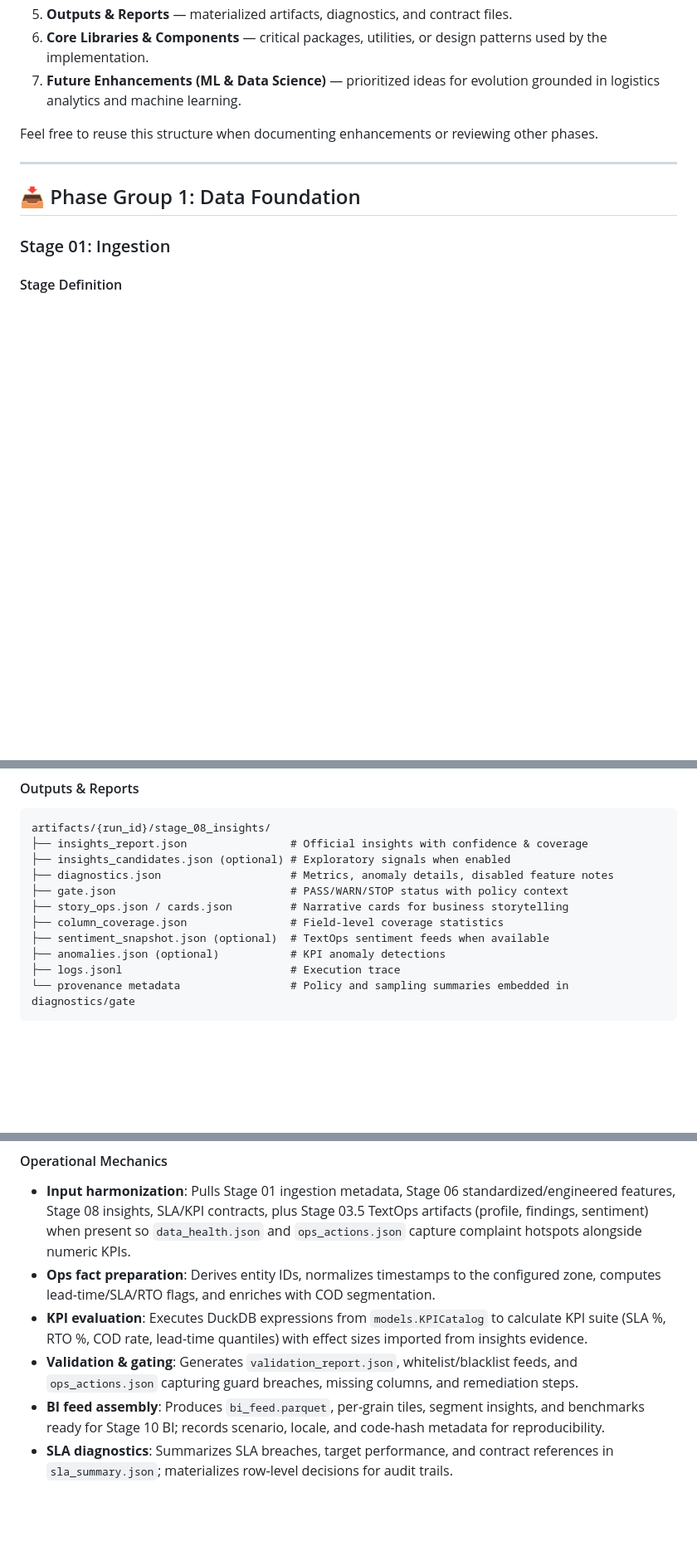
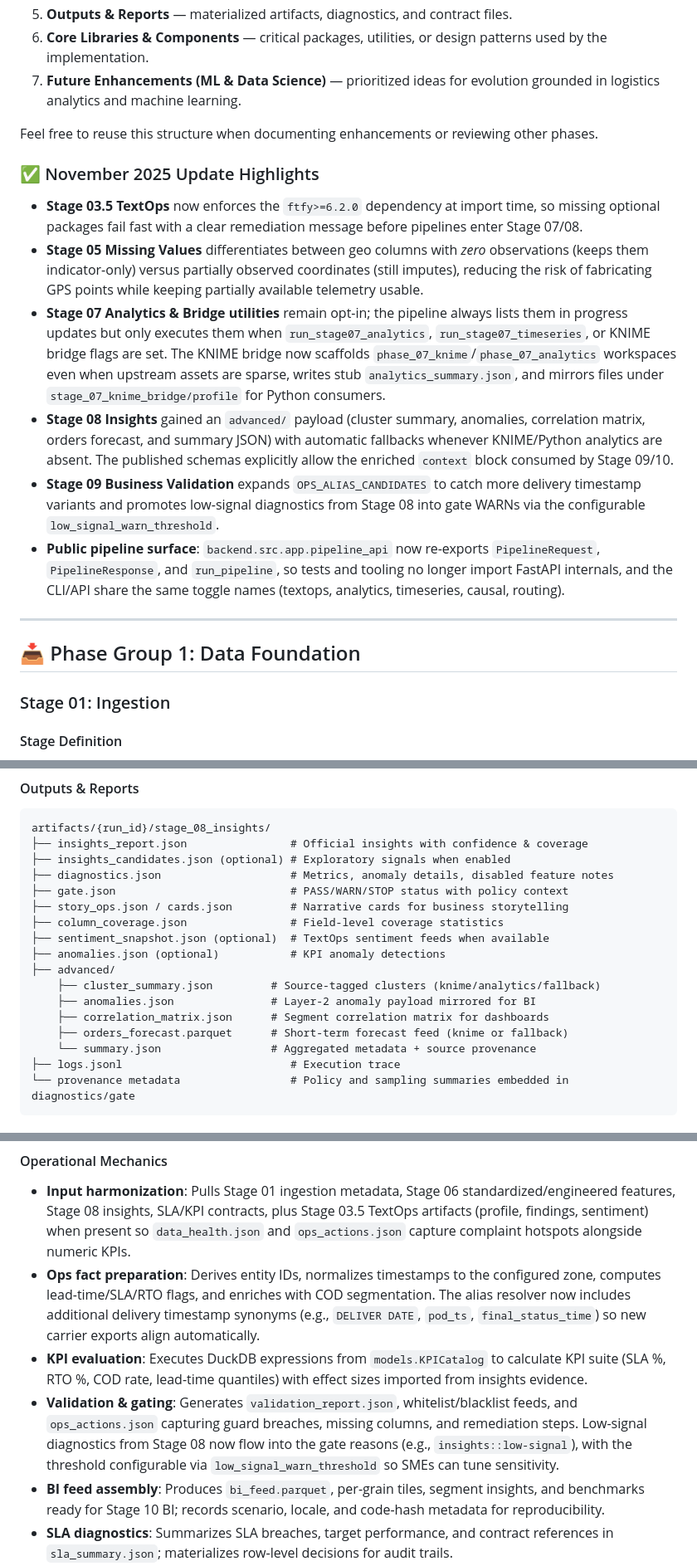
Before and after one commit to Haithamhaj/Mind-Q-V4.1, a Markdown page: docs/PHASES_DETAILED_GUIDE.md, 3 parts joined by grey strips. Shown at 83% size. Drawn GitHub-style; blank space fills up the shorter version.

Commit message:
feat: Update PHASES_DETAILED_GUIDE with November 2025 highlights and operational mechanics improvements

````diff
--- a/docs/PHASES_DETAILED_GUIDE.md
+++ b/docs/PHASES_DETAILED_GUIDE.md
@@ -30,6 +30,16 @@ Each phase in this guide follows the same analytical frame so updates stay consi
 7. **Future Enhancements (ML & Data Science)** — prioritized ideas for evolution grounded in logistics analytics and machine learning.
 
 Feel free to reuse this structure when documenting enhancements or reviewing other phases.
+
+### ✅ November 2025 Update Highlights
+- **Stage 03.5 TextOps** now enforces the `ftfy>=6.2.0` dependency at import time, so missing optional packages fail fast with a clear remediation message before pipelines enter Stage 07/08.
+- **Stage 05 Missing Values** differentiates between geo columns with *zero* observations (keeps them indicator-only) versus partially observed coordinates (still imputes), reducing the risk of fabricating GPS points while keeping partially available telemetry usable.
+- **Stage 07 Analytics & Bridge utilities** remain opt-in; the pipeline always lists them in progress updates but only executes them when `run_stage07_analytics`, `run_stage07_timeseries`, or KNIME bridge flags are set. The KNIME bridge now scaffolds `phase_07_knime`/`phase_07_analytics` workspaces even when upstream assets are sparse, writes stub `analytics_summary.json`, and mirrors files under `stage_07_knime_bridge/profile` for Python consumers.
+- **Stage 08 Insights** gained an `advanced/` payload (cluster summary, anomalies, correlation matrix, orders forecast, and summary JSON) with automatic fallbacks whenever KNIME/Python analytics are absent. The published schemas explicitly allow the enriched `context` block consumed by Stage 09/10.
+- **Stage 09 Business Validation** expands `OPS_ALIAS_CANDIDATES` to catch more delivery timestamp variants and promotes low-signal diagnostics from Stage 08 into gate WARNs via the configurable `low_signal_warn_threshold`.
+- **Public pipeline surface**: `backend.src.app.pipeline_api` now re-exports `PipelineRequest`, `PipelineResponse`, and `run_pipeline`, so tests and tooling no longer import FastAPI internals, and the CLI/API share the same toggle names (textops, analytics, timeseries, causal, routing).
+
+
 
 ---
 
@@ -919,6 +934,12 @@ artifacts/{run_id}/stage_08_insights/
 ├── column_coverage.json                # Field-level coverage statistics
 ├── sentiment_snapshot.json (optional)  # TextOps sentiment feeds when available
 ├── anomalies.json (optional)           # KPI anomaly detections
+├── advanced/
+    ├── cluster_summary.json         # Source-tagged clusters (knime/analytics/fallback)
+    ├── anomalies.json               # Layer-2 anomaly payload mirrored for BI
+    ├── correlation_matrix.json      # Segment correlation matrix for dashboards
+    ├── orders_forecast.parquet      # Short-term forecast feed (knime or fallback)
+    └── summary.json                 # Aggregated metadata + source provenance
 ├── logs.jsonl                          # Execution trace
 └── provenance metadata                 # Policy and sampling summaries embedded in diagnostics/gate
 ```
@@ -955,9 +976,9 @@ Executives and operations managers need vetted SLA %, RTO %, lead-time percentil
 
 #### Operational Mechanics
 - **Input harmonization**: Pulls Stage 01 ingestion metadata, Stage 06 standardized/engineered features, Stage 08 insights, SLA/KPI contracts, plus Stage 03.5 TextOps artifacts (profile, findings, sentiment) when present so `data_health.json` and `ops_actions.json` capture complaint hotspots alongside numeric KPIs.
-- **Ops fact preparation**: Derives entity IDs, normalizes timestamps to the configured zone, computes lead-time/SLA/RTO flags, and enriches with COD segmentation.
+- **Ops fact preparation**: Derives entity IDs, normalizes timestamps to the configured zone, computes lead-time/SLA/RTO flags, and enriches with COD segmentation. The alias resolver now includes additional delivery timestamp synonyms (e.g., `DELIVER DATE`, `pod_ts`, `final_status_time`) so new carrier exports align automatically.
 - **KPI evaluation**: Executes DuckDB expressions from `models.KPICatalog` to calculate KPI suite (SLA %, RTO %, COD rate, lead-time quantiles) with effect sizes imported from insights evidence.
-- **Validation & gating**: Generates `validation_report.json`, whitelist/blacklist feeds, and `ops_actions.json` capturing guard breaches, missing columns, and remediation steps.
+- **Validation & gating**: Generates `validation_report.json`, whitelist/blacklist feeds, and `ops_actions.json` capturing guard breaches, missing columns, and remediation steps. Low-signal diagnostics from Stage 08 now flow into the gate reasons (e.g., `insights::low-signal`), with the threshold configurable via `low_signal_warn_threshold` so SMEs can tune sensitivity.
 - **BI feed assembly**: Produces `bi_feed.parquet`, per-grain tiles, segment insights, and benchmarks ready for Stage 10 BI; records scenario, locale, and code-hash metadata for reproducibility.
 - **SLA diagnostics**: Summarizes SLA breaches, target performance, and contract references in `sla_summary.json`; materializes row-level decisions for audit trails.
 - **Logging & metrics**: Streams JSONL logs, data-health details, and metrics payload describing row counts, thresholds, and elapsed time.
````
Also changed, not shown: other parts of docs/PHASES_DETAILED_GUIDE.md (+7 -2 lines).
